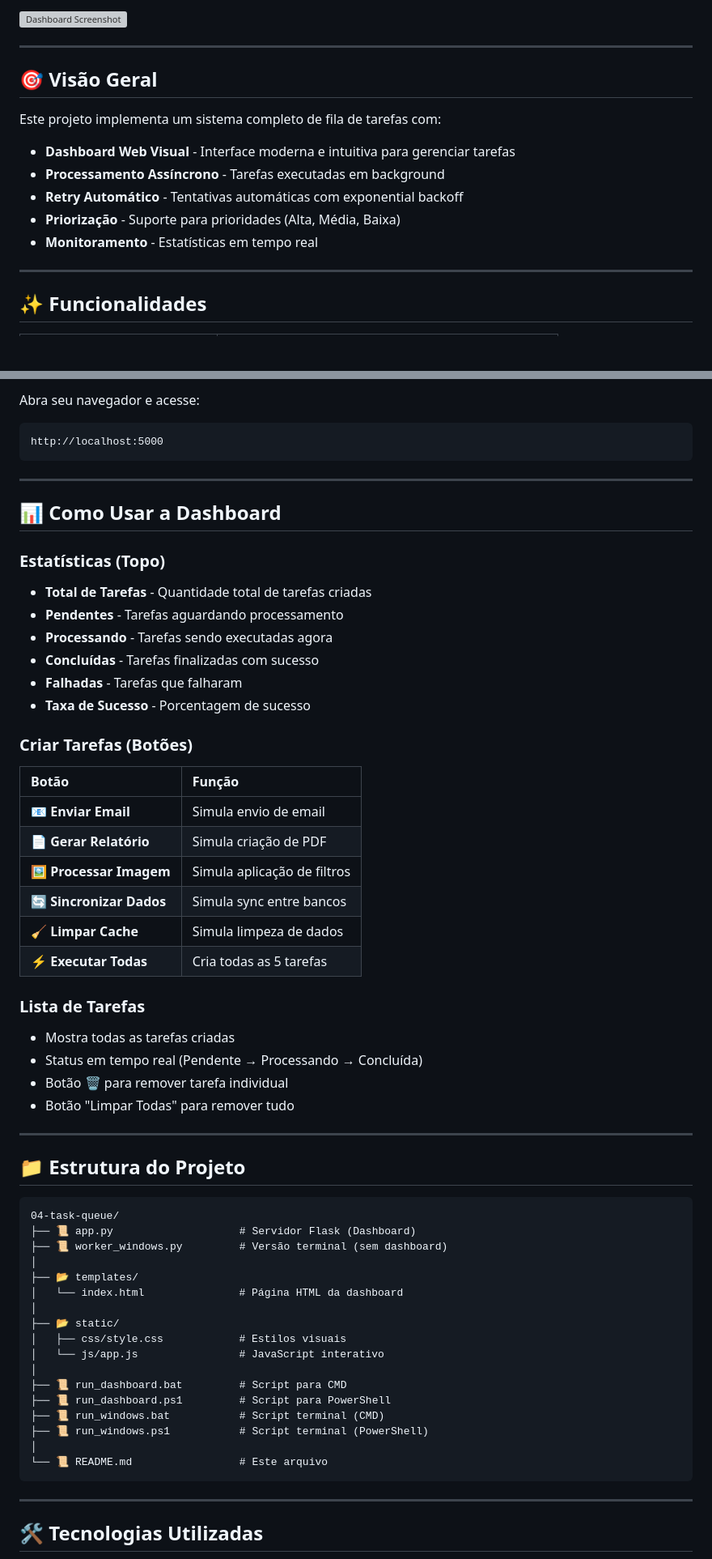
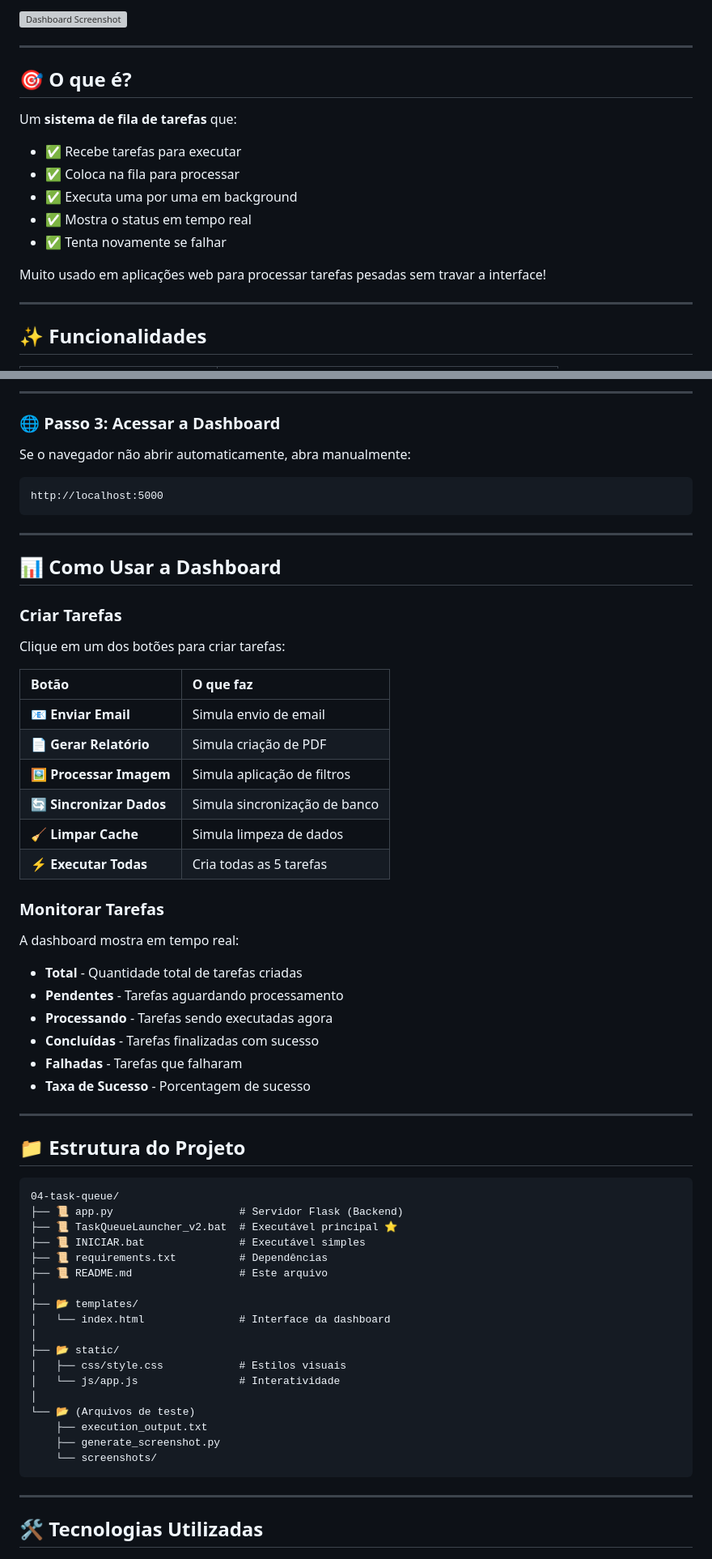
Before and after one commit to lucasandre16112000-png/04-task-queue, a Markdown page: README.md, 2 parts joined by grey strips. Shown at 81% size. Rendered like a GitHub page; blank space fills up the shorter version; grey boxes are pictures that could not be loaded.

````diff
--- a/README.md
+++ b/README.md
@@ -6,15 +6,16 @@ Um sistema robusto e profissional de **fila de tarefas assíncronas** com **Dash
 
 ---
 
-## 🎯 Visão Geral
+## 🎯 O que é?
 
-Este projeto implementa um sistema completo de fila de tarefas com:
+Um **sistema de fila de tarefas** que:
+- ✅ Recebe tarefas para executar
+- ✅ Coloca na fila para processar
+- ✅ Executa uma por uma em background
+- ✅ Mostra o status em tempo real
+- ✅ Tenta novamente se falhar
 
-- **Dashboard Web Visual** - Interface moderna e intuitiva para gerenciar tarefas
-- **Processamento Assíncrono** - Tarefas executadas em background
-- **Retry Automático** - Tentativas automáticas com exponential backoff
-- **Priorização** - Suporte para prioridades (Alta, Média, Baixa)
-- **Monitoramento** - Estatísticas em tempo real
+Muito usado em aplicações web para processar tarefas pesadas sem travar a interface!
 
 ---
 
@@ -78,5 +111,10 @@ python app.py
 
-Abra seu navegador e acesse:
+---
+
+### 🌐 Passo 3: Acessar a Dashboard
+
+Se o navegador não abrir automaticamente, abra manualmente:
+
 ```
 http://localhost:5000
 ```
@@ -85,29 +123,29 @@ http://localhost:5000
 
 ## 📊 Como Usar a Dashboard
 
-### Estatísticas (Topo)
-- **Total de Tarefas** - Quantidade total de tarefas criadas
+### Criar Tarefas
+
+Clique em um dos botões para criar tarefas:
+
+| Botão | O que faz |
+|:---|:---|
+| 📧 **Enviar Email** | Simula envio de email |
+| 📄 **Gerar Relatório** | Simula criação de PDF |
+| 🖼️ **Processar Imagem** | Simula aplicação de filtros |
+| 🔄 **Sincronizar Dados** | Simula sincronização de banco |
+| 🧹 **Limpar Cache** | Simula limpeza de dados |
+| ⚡ **Executar Todas** | Cria todas as 5 tarefas |
+
+### Monitorar Tarefas
+
+A dashboard mostra em tempo real:
+
+- **Total** - Quantidade total de tarefas criadas
 - **Pendentes** - Tarefas aguardando processamento
 - **Processando** - Tarefas sendo executadas agora
 - **Concluídas** - Tarefas finalizadas com sucesso
 - **Falhadas** - Tarefas que falharam
 - **Taxa de Sucesso** - Porcentagem de sucesso
-
-### Criar Tarefas (Botões)
-| Botão | Função |
-|:---|:---|
-| 📧 **Enviar Email** | Simula envio de email |
-| 📄 **Gerar Relatório** | Simula criação de PDF |
-| 🖼️ **Processar Imagem** | Simula aplicação de filtros |
-| 🔄 **Sincronizar Dados** | Simula sync entre bancos |
-| 🧹 **Limpar Cache** | Simula limpeza de dados |
-| ⚡ **Executar Todas** | Cria todas as 5 tarefas |
-
-### Lista de Tarefas
-- Mostra todas as tarefas criadas
-- Status em tempo real (Pendente → Processando → Concluída)
-- Botão 🗑️ para remover tarefa individual
-- Botão "Limpar Todas" para remover tudo
 
 ---
 
@@ -115,22 +153,23 @@ http://localhost:5000
 
 ```
 04-task-queue/
-├── 📜 app.py                    # Servidor Flask (Dashboard)
-├── 📜 worker_windows.py         # Versão terminal (sem dashboard)
+├── 📜 app.py                    # Servidor Flask (Backend)
+├── 📜 TaskQueueLauncher_v2.bat  # Executável principal ⭐
+├── 📜 INICIAR.bat               # Executável simples
+├── 📜 requirements.txt          # Dependências
+├── 📜 README.md                 # Este arquivo
 │
 ├── 📂 templates/
-│   └── index.html               # Página HTML da dashboard
+│   └── index.html               # Interface da dashboard
 │
 ├── 📂 static/
 │   ├── css/style.css            # Estilos visuais
-│   └── js/app.js                # JavaScript interativo
+│   └── js/app.js                # Interatividade
 │
-├── 📜 run_dashboard.bat         # Script para CMD
-├── 📜 run_dashboard.ps1         # Script para PowerShell
-├── 📜 run_windows.bat           # Script terminal (CMD)
-├── 📜 run_windows.ps1           # Script terminal (PowerShell)
-│
-└── 📜 README.md                 # Este arquivo
+└── 📂 (Arquivos de teste)
+    ├── execution_output.txt
+    ├── generate_screenshot.py
+    └── screenshots/
 ```
 
 ---
````
Also changed, not shown: other parts of README.md (+116 -37 lines).
